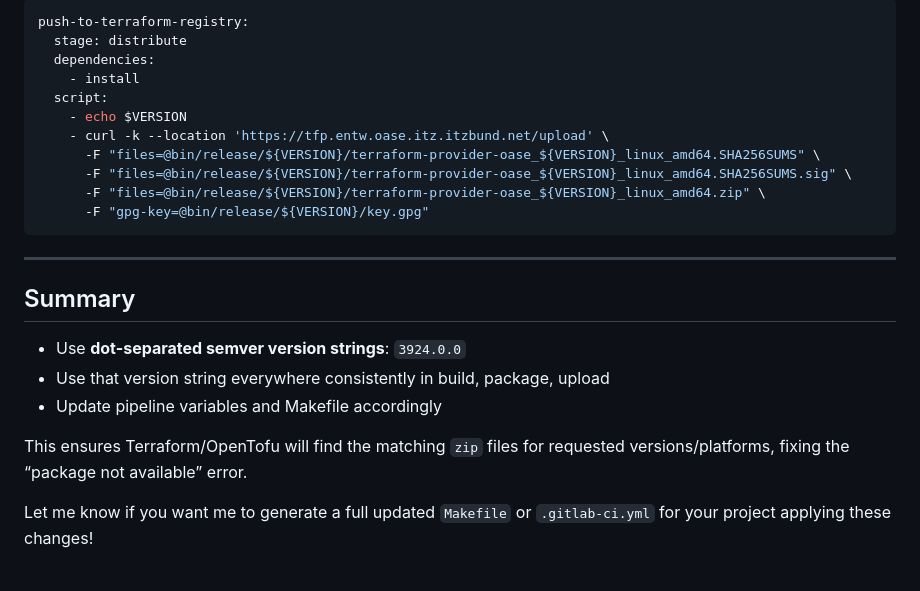
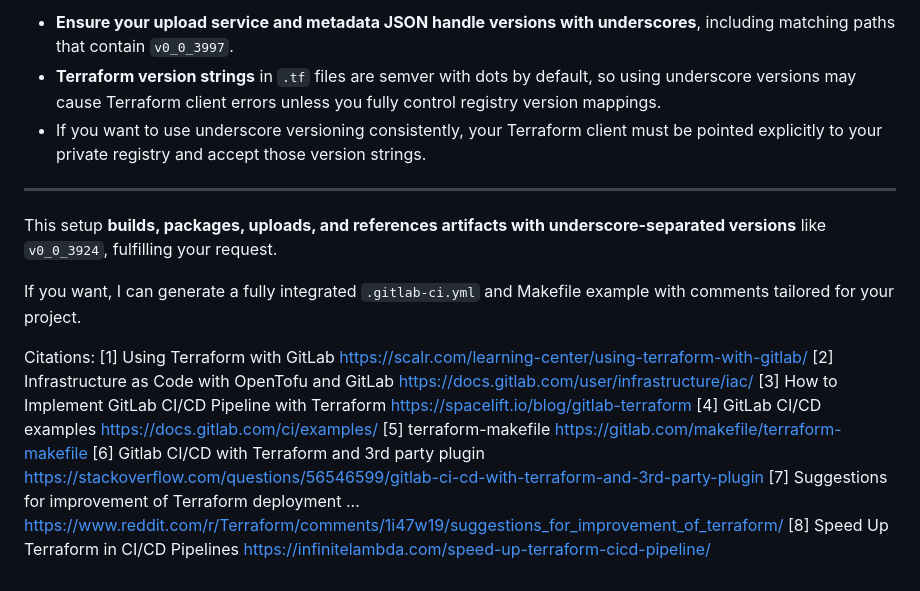
Before and after one commit to keroles-naeem/cv_1, a Markdown page: README.md, the part around one of its changes. Rendered like a GitHub page.

````diff
--- a/README.md
+++ b/README.md
@@ -242,26 +95,20 @@ install:
 
-```yaml
-push-to-terraform-registry:
-  stage: distribute
-  dependencies:
-    - install
-  script:
-    - echo $VERSION
-    - curl -k --location 'https://tfp.entw.oase.itz.itzbund.net/upload' \
-      -F "files=@bin/release/${VERSION}/terraform-provider-oase_${VERSION}_linux_amd64.SHA256SUMS" \
-      -F "files=@bin/release/${VERSION}/terraform-provider-oase_${VERSION}_linux_amd64.SHA256SUMS.sig" \
-      -F "files=@bin/release/${VERSION}/terraform-provider-oase_${VERSION}_linux_amd64.zip" \
-      -F "gpg-key=@bin/release/${VERSION}/key.gpg"
-```
+- **Ensure your upload service and metadata JSON handle versions with underscores**, including matching paths that contain `v0_0_3997`.
+- **Terraform version strings** in `.tf` files are semver with dots by default, so using underscore versions may cause Terraform client errors unless you fully control registry version mappings.
+- If you want to use underscore versioning consistently, your Terraform client must be pointed explicitly to your private registry and accept those version strings.
 
 ***
 
-## Summary
+This setup **builds, packages, uploads, and references artifacts with underscore-separated versions** like `v0_0_3924`, fulfilling your request.
 
-- Use **dot-separated semver version strings**: `3924.0.0`
-- Use that version string everywhere consistently in build, package, upload
-- Update pipeline variables and Makefile accordingly
+If you want, I can generate a fully integrated `.gitlab-ci.yml` and Makefile example with comments tailored for your project.
 
-This ensures Terraform/OpenTofu will find the matching `zip` files for requested versions/platforms, fixing the “package not available” error.
-
-Let me know if you want me to generate a full updated `Makefile` or `.gitlab-ci.yml` for your project applying these changes!
+Citations:
+[1] Using Terraform with GitLab https://scalr.com/learning-center/using-terraform-with-gitlab/
+[2] Infrastructure as Code with OpenTofu and GitLab https://docs.gitlab.com/user/infrastructure/iac/
+[3] How to Implement GitLab CI/CD Pipeline with Terraform https://spacelift.io/blog/gitlab-terraform
+[4] GitLab CI/CD examples https://docs.gitlab.com/ci/examples/
+[5] terraform-makefile https://gitlab.com/makefile/terraform-makefile
+[6] Gitlab CI/CD with Terraform and 3rd party plugin https://stackoverflow.com/questions/56546599/gitlab-ci-cd-with-terraform-and-3rd-party-plugin
+[7] Suggestions for improvement of Terraform deployment ... https://www.reddit.com/r/Terraform/comments/1i47w19/suggestions_for_improvement_of_terraform/
+[8] Speed Up Terraform in CI/CD Pipelines https://infinitelambda.com/speed-up-terraform-cicd-pipeline/
````
Also changed, not shown: other parts of README.md (+37 -184 lines).
